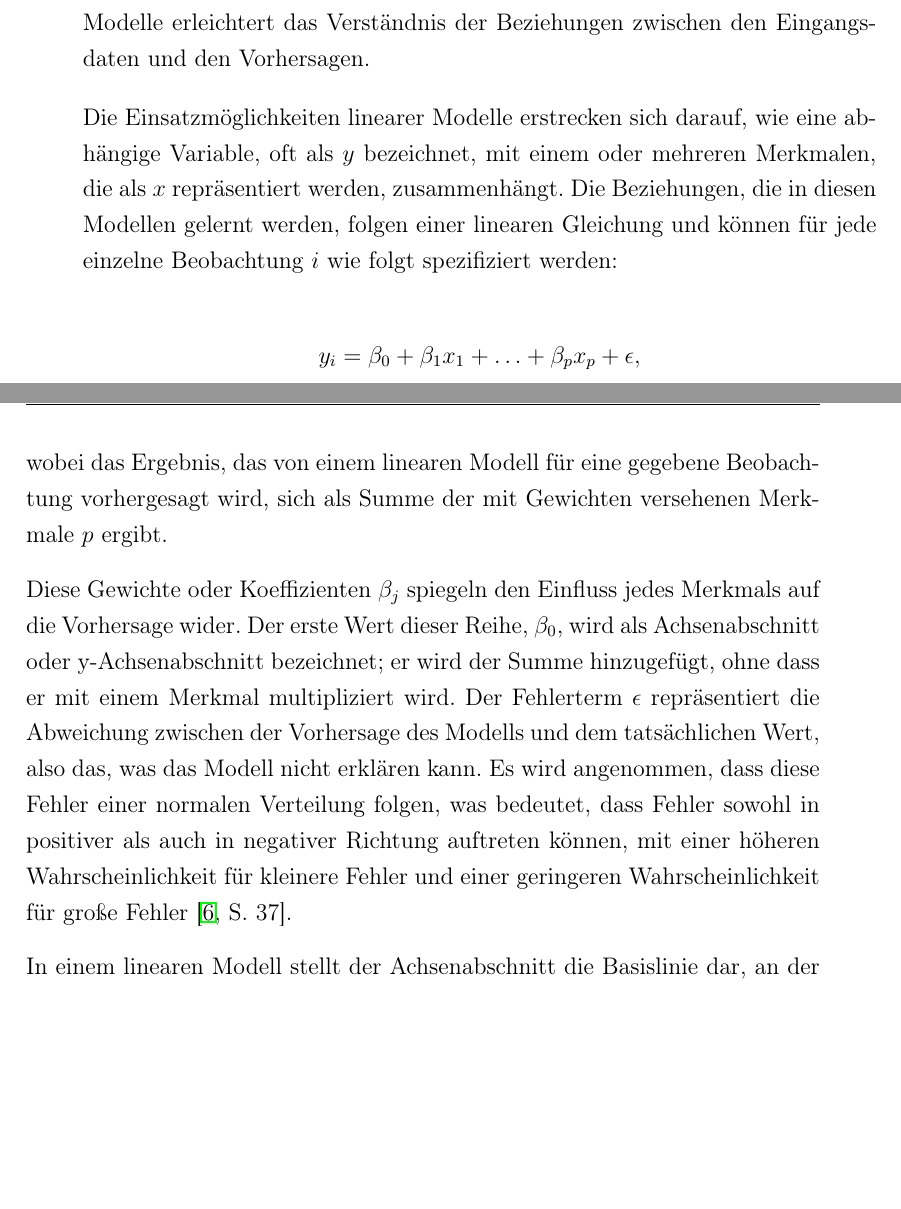
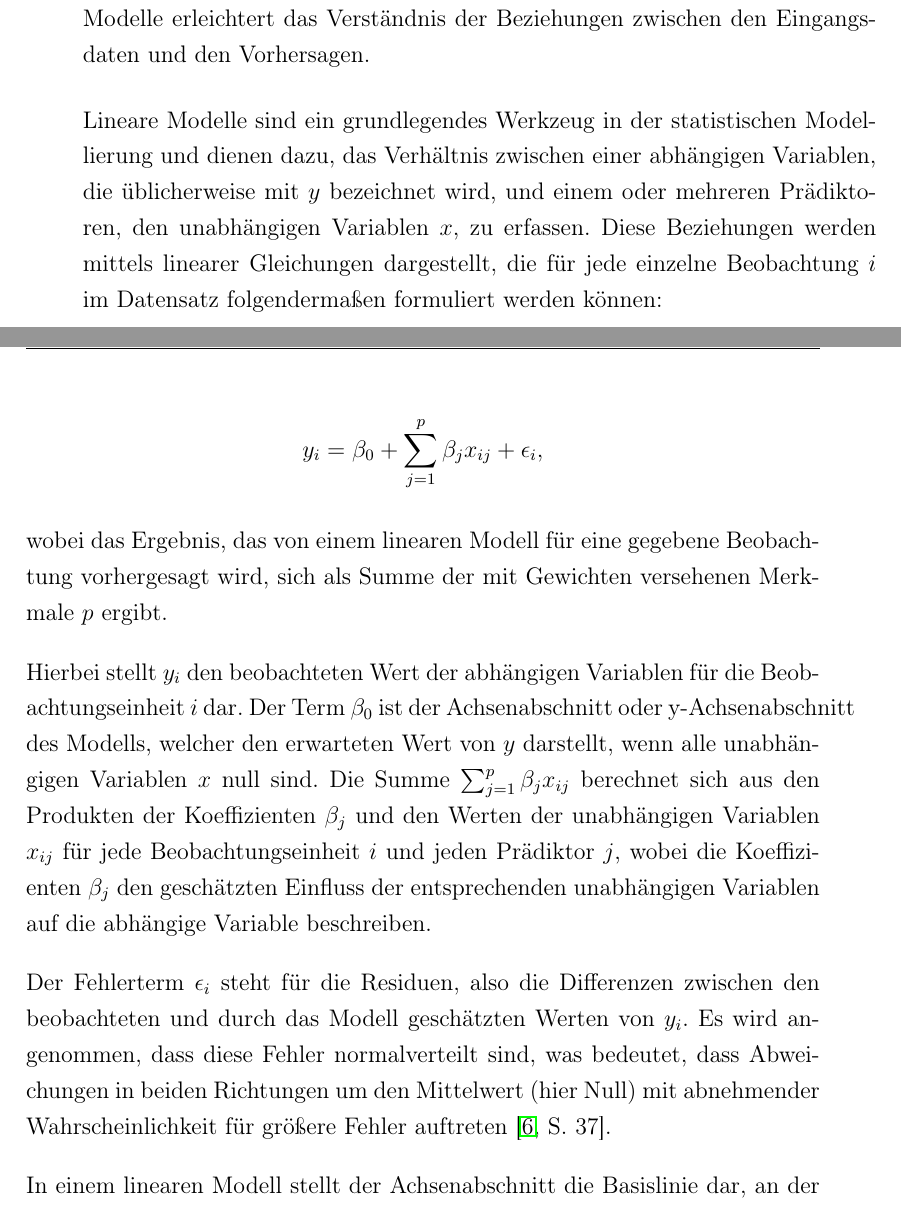
Before and after one commit to simonsymhoven/shap-thesis, a LaTeX thesis (thesis/main.tex, which reads thesis/content/chapters/4_model.tex): two parts of pages 23 and 24 of 41 before the commit and two parts of pages 25 and 26 of 43 after it, joined at a grey line, cut so that both start at the same text, the shorter picture padded with empty space. Compiled offline with pdfLaTeX.

Commit message:
add example

```diff
--- a/thesis/content/chapters/4_model.tex
+++ b/thesis/content/chapters/4_model.tex
@@ -20,24 +20,31 @@ In linearen Regressionsmodellen wird die Zielgröße als eine gewichtete Kombina
 Die einfache lineare Struktur dieser Modelle erleichtert das Verständnis der Beziehungen zwischen den Eingangsdaten
 und den Vorhersagen.
 
-Die Einsatzmöglichkeiten linearer Modelle erstrecken sich darauf, wie eine abhängige Variable, oft als $y$ bezeichnet,
-mit einem oder mehreren Merkmalen, die als $x$ repräsentiert werden, zusammenhängt. Die Beziehungen, die in diesen Modellen
-gelernt werden, folgen einer linearen Gleichung und können für jede einzelne Beobachtung $i$ wie folgt spezifiziert werden:
+Lineare Modelle sind ein grundlegendes Werkzeug in der statistischen Modellierung und dienen dazu, das Verhältnis zwischen
+einer abhängigen Variablen, die üblicherweise mit $y$ bezeichnet wird,
+und einem oder mehreren Prädiktoren, den unabhängigen Variablen $x$, zu erfassen.
+Diese Beziehungen werden mittels linearer Gleichungen dargestellt, die für jede
+einzelne Beobachtung $i$ im Datensatz folgendermaßen formuliert werden können:
 
 \[
-    y_i = \beta_0 + \beta_1 x_1 + \ldots + \beta_p x_p + \epsilon,
+    y_i = \beta_0 + \sum_{j=1}^{p} \beta_j x_{ij} + \epsilon_i,
 \]
 
 wobei das Ergebnis, das von einem linearen Modell für eine gegebene Beobachtung vorhergesagt wird, sich als Summe der mit
 Gewichten versehenen Merkmale $p$ ergibt.
 
-Diese Gewichte oder Koeffizienten $\beta_j$ spiegeln den Einfluss jedes Merkmals auf die Vorhersage wider.
-Der erste Wert dieser Reihe, $\beta_0$, wird als Achsenabschnitt oder y-Achsenabschnitt bezeichnet; er wird der Summe hinzugefügt,
-ohne dass er mit einem Merkmal multipliziert wird. Der Fehlerterm $\epsilon$ repräsentiert die Abweichung zwischen der Vorhersage des Modells
-und dem tatsächlichen Wert, also das, was das Modell nicht erklären kann.
-Es wird angenommen, dass diese Fehler einer normalen Verteilung folgen, was bedeutet, dass Fehler sowohl in positiver als
-auch in negativer Richtung auftreten können, mit einer höheren Wahrscheinlichkeit für kleinere Fehler und einer
-geringeren Wahrscheinlichkeit für große Fehler \cite[S. 37]{Molnar_2022}.
+Hierbei stellt $y_i$ den beobachteten Wert der abhängigen Variablen für die Beobachtungseinheit
+$i$ dar. Der Term $\beta_0$ ist der Achsenabschnitt oder y-Achsenabschnitt des Modells,
+welcher den erwarteten Wert von $y$ darstellt, wenn alle unabhängigen Variablen $x$ null sind.
+Die Summe $\sum_{j=1}^{p} \beta_j x_{ij}$ berechnet sich aus den Produkten der Koeffizienten
+$\beta_j$ und den Werten der unabhängigen Variablen $x_{ij}$ für jede Beobachtungseinheit $i$
+und jeden Prädiktor $j$, wobei die Koeffizienten $\beta_j$ den geschätzten Einfluss der
+entsprechenden unabhängigen Variablen auf die abhängige Variable beschreiben.
+
+Der Fehlerterm $\epsilon_i$ steht für die Residuen, also die Differenzen zwischen den beobachteten
+und durch das Modell geschätzten Werten von $y_i$. Es wird angenommen, dass diese Fehler normalverteilt sind,
+was bedeutet, dass Abweichungen in beiden Richtungen um den Mittelwert (hier Null)
+mit abnehmender Wahrscheinlichkeit für größere Fehler auftreten \cite[S. 37]{Molnar_2022}.
 
 In einem linearen Modell stellt der Achsenabschnitt die Basislinie dar, an der die Auswirkungen aller
 anderen Merkmale gemessen werden. Dieser Wert gibt an, was das Modell für die Zielvariable vorhersagen
```
Also changed, not shown: thesis/content/chapters/2_shapley.tex (+42 -6 lines), thesis/content/framework/symbols.tex (+9 -0 lines), thesis/main.pdf.
